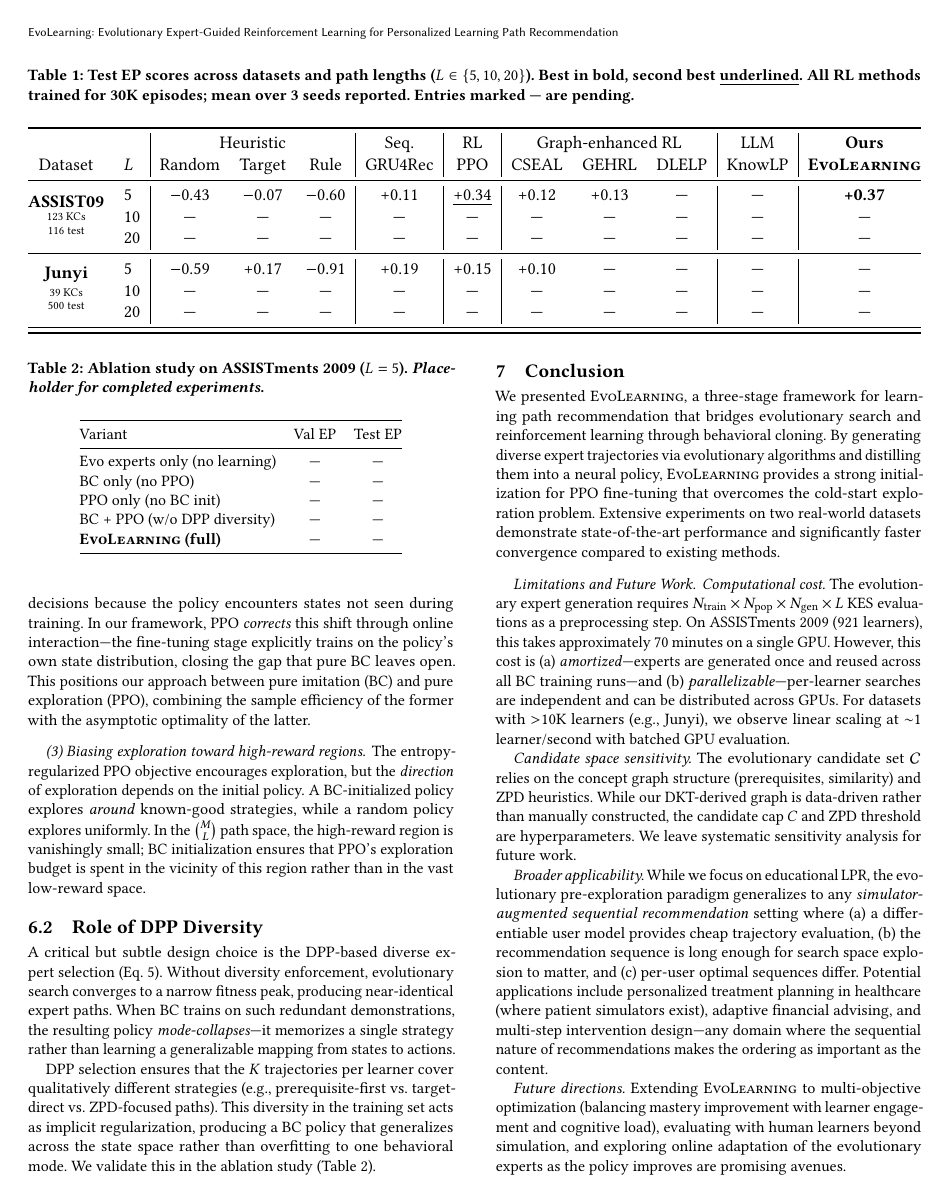
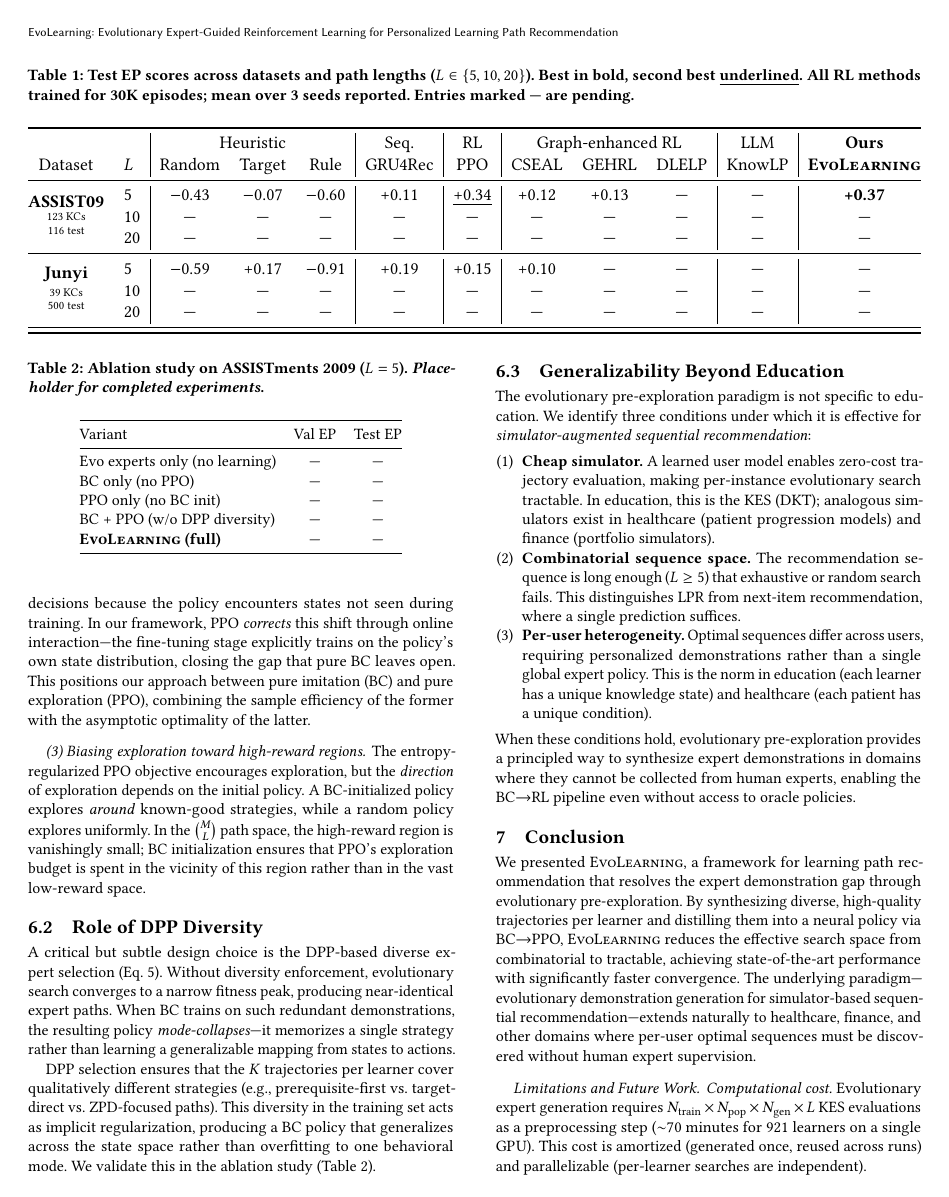
Before and after one commit to g7199/EvoLearning, a LaTeX paper (paper/evolearning.tex): page 5 of 6. Compiled offline with pdfLaTeX.

Commit message:
RecSys framing: abstract anchor, keywords, generalizability subsection
- Abstract: opens with "simulator-based sequential recommendation"
- Keywords: +Sequential Recommendation, +Simulator-based Recommendation
- Contribution 4: three conditions for generalizability
- New Analysis subsection: "Generalizability Beyond Education" with
  3 formal conditions (cheap simulator, combinatorial space, per-user hetero)
- Conclusion: tighter, references broader applicability
- Limitations: compressed

Co-Authored-By: Claude Opus 4.6 (1M context) <noreply@anthropic.com>

```diff
--- a/paper/evolearning.tex
+++ b/paper/evolearning.tex
@@ -345,21 +346,29 @@ A critical but subtle design choice is the DPP-based diverse expert selection (E
 
 DPP selection ensures that the $K$ trajectories per learner cover qualitatively different strategies (e.g., prerequisite-first vs.\ target-direct vs.\ ZPD-focused paths). This diversity in the training set acts as implicit regularization, producing a BC policy that generalizes across the state space rather than overfitting to one behavioral mode. We validate this in the ablation study (Table~\ref{tab:ablation}).
 
+\subsection{Generalizability Beyond Education}
+
+The evolutionary pre-exploration paradigm is not specific to education. We identify three conditions under which it is effective for \emph{simulator-augmented sequential recommendation}:
+\begin{enumerate}
+    \item \textbf{Cheap simulator.} A learned user model enables zero-cost trajectory evaluation, making per-instance evolutionary search tractable. In education, this is the KES (DKT); analogous simulators exist in healthcare (patient progression models) and finance (portfolio simulators).
+    \item \textbf{Combinatorial sequence space.} The recommendation sequence is long enough ($L \geq 5$) that exhaustive or random search fails. This distinguishes LPR from next-item recommendation, where a single prediction suffices.
+    \item \textbf{Per-user heterogeneity.} Optimal sequences differ across users, requiring personalized demonstrations rather than a single global expert policy. This is the norm in education (each learner has a unique knowledge state) and healthcare (each patient has a unique condition).
+\end{enumerate}
+When these conditions hold, evolutionary pre-exploration provides a principled way to synthesize expert demonstrations in domains where they cannot be collected from human experts, enabling the BC$\to$RL pipeline even without access to oracle policies.
+
 %% ============================================================
 \section{Conclusion}
 %% ============================================================
 
-We presented \ours{}, a three-stage framework for learning path recommendation that bridges evolutionary search and reinforcement learning through behavioral cloning. By generating diverse expert trajectories via evolutionary algorithms and distilling them into a neural policy, \ours{} provides a strong initialization for PPO fine-tuning that overcomes the cold-start exploration problem. Extensive experiments on two real-world datasets demonstrate state-of-the-art performance and significantly faster convergence compared to existing methods.
+We presented \ours{}, a framework for learning path recommendation that resolves the expert demonstration gap through evolutionary pre-exploration. By synthesizing diverse, high-quality trajectories per learner and distilling them into a neural policy via BC$\to$PPO, \ours{} reduces the effective search space from combinatorial to tractable, achieving state-of-the-art performance with significantly faster convergence. The underlying paradigm---evolutionary demonstration generation for simulator-based sequential recommendation---extends naturally to healthcare, finance, and other domains where per-user optimal sequences must be discovered without human expert supervision.
 
 \paragraph{Limitations and Future Work.}
 
-\textit{Computational cost.} The evolutionary expert generation requires $N_{\text{train}} \times N_{\text{pop}} \times N_{\text{gen}} \times L$ KES evaluations as a preprocessing step. On ASSISTments 2009 (921 learners), this takes approximately 70 minutes on a single GPU. However, this cost is (a)~\emph{amortized}---experts are generated once and reused across all BC training runs---and (b)~\emph{parallelizable}---per-learner searches are independent and can be distributed across GPUs. For datasets with $>$10K learners (e.g., Junyi), we observe linear scaling at $\sim$1 learner/second with batched GPU evaluation.
+\textit{Computational cost.} Evolutionary expert generation requires $N_{\text{train}} \times N_{\text{pop}} \times N_{\text{gen}} \times L$ KES evaluations as a preprocessing step ($\sim$70 minutes for 921 learners on a single GPU). This cost is amortized (generated once, reused across runs) and parallelizable (per-learner searches are independent).
 
-\textit{Candidate space sensitivity.} The evolutionary candidate set $\mathcal{C}$ relies on the concept graph structure (prerequisites, similarity) and ZPD heuristics. While our DKT-derived graph is data-driven rather than manually constructed, the candidate cap $C$ and ZPD threshold are hyperparameters. We leave systematic sensitivity analysis for future work.
+\textit{Candidate space sensitivity.} The candidate set $\mathcal{C}$ relies on data-driven graph structure and ZPD heuristics. Systematic sensitivity analysis across domains is left for future work.
 
-\textit{Broader applicability.} While we focus on educational LPR, the evolutionary pre-exploration paradigm generalizes to any \emph{simulator-augmented sequential recommendation} setting where (a)~a differentiable user model provides cheap trajectory evaluation, (b)~the recommendation sequence is long enough for search space explosion to matter, and (c)~per-user optimal sequences differ. Potential applications include personalized treatment planning in healthcare (where patient simulators exist), adaptive financial advising, and multi-step intervention design---any domain where the sequential nature of recommendations makes the ordering as important as the content.
-
-\textit{Future directions.} Extending \ours{} to multi-objective optimization (balancing mastery improvement with learner engagement and cognitive load), evaluating with human learners beyond simulation, and exploring online adaptation of the evolutionary experts as the policy improves are promising avenues.
+\textit{Future directions.} Multi-objective optimization (balancing mastery with engagement), evaluation with human learners, and online adaptation of evolutionary experts as the policy improves.
 
 %% ============================================================
 %% References
```
Also changed, not shown: paper/evolearning.tex (11 more changed lines).
